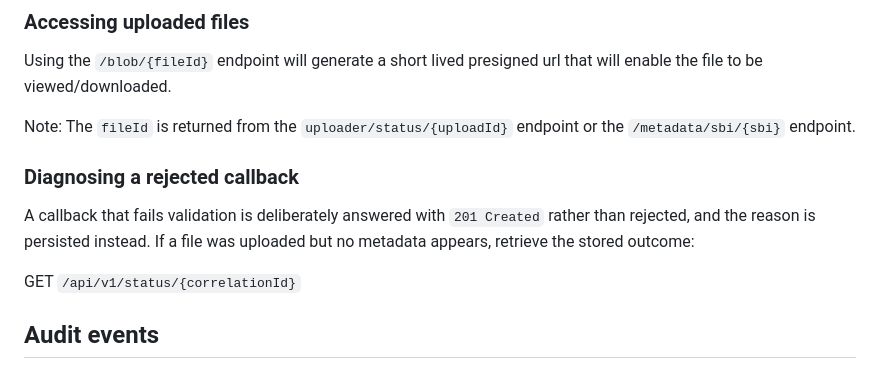
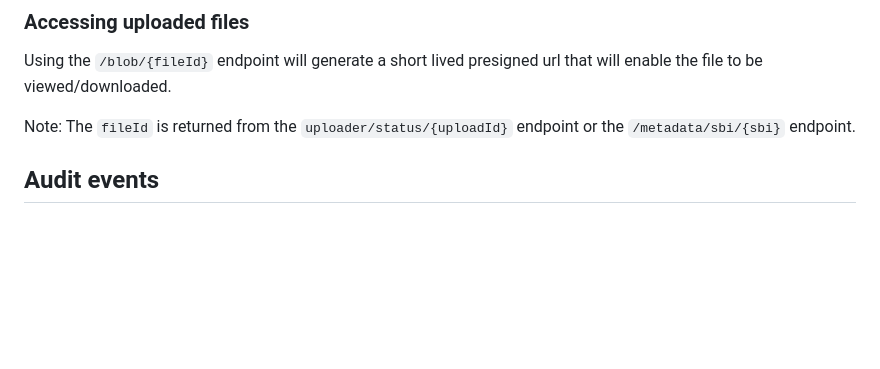
Before and after one commit to DEFRA/fcp-sfd-object-processor, a Markdown page: README.md, the part around the change. GitHub-like rendering; blank space fills up the shorter version.

Commit message:
chore: remove reference to deleted endpoint in readme

```diff
--- a/README.md
+++ b/README.md
@@ -266,12 +266,6 @@ GET `/api/v1/metadata/sbi/{sbi}`
 Using the `/blob/{fileId}` endpoint will generate a short lived presigned url that will enable the file to be viewed/downloaded.
 
 Note: The `fileId` is returned from the `uploader/status/{uploadId}` endpoint or the `/metadata/sbi/{sbi}` endpoint.
-
-### Diagnosing a rejected callback
-
-A callback that fails validation is deliberately answered with `201 Created` rather than rejected, and the reason is persisted instead. If a file was uploaded but no metadata appears, retrieve the stored outcome:
-
-GET `/api/v1/status/{correlationId}`
 
 ## Audit events
 
```
